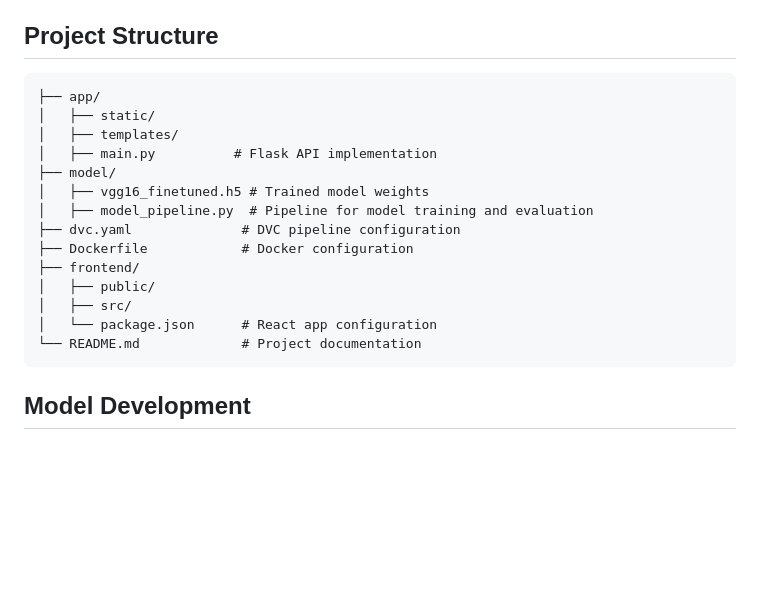
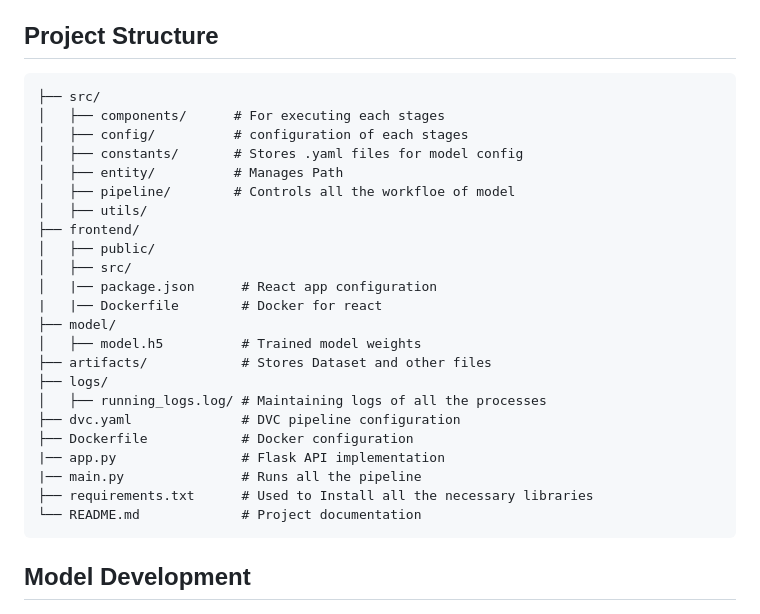
Before and after one commit to bharath2468/Skin-Disease-Classification, a Markdown page: README.md, the part around the change. Rendered like a GitHub page; blank space fills up the shorter version.

````diff
--- a/README.md
+++ b/README.md
@@ -18,19 +18,28 @@ The Skin Disease Classification project utilizes the VGG16 architecture as the b
 ## Project Structure
 
 ```
-├── app/
-│   ├── static/
-│   ├── templates/
-│   ├── main.py          # Flask API implementation
-├── model/
-│   ├── vgg16_finetuned.h5 # Trained model weights
-│   ├── model_pipeline.py  # Pipeline for model training and evaluation
-├── dvc.yaml              # DVC pipeline configuration
-├── Dockerfile            # Docker configuration
+├── src/
+│   ├── components/      # For executing each stages
+│   ├── config/          # configuration of each stages
+│   ├── constants/       # Stores .yaml files for model config
+│   ├── entity/          # Manages Path
+│   ├── pipeline/        # Controls all the workfloe of model
+│   ├── utils/
 ├── frontend/
 │   ├── public/
 │   ├── src/
-│   └── package.json      # React app configuration
+│   |── package.json      # React app configuration
+|   |── Dockerfile        # Docker for react
+├── model/
+│   ├── model.h5          # Trained model weights
+├── artifacts/            # Stores Dataset and other files
+├── logs/
+│   ├── running_logs.log/ # Maintaining logs of all the processes
+├── dvc.yaml              # DVC pipeline configuration
+├── Dockerfile            # Docker configuration
+|── app.py                # Flask API implementation
+|── main.py               # Runs all the pipeline
+├── requirements.txt      # Used to Install all the necessary libraries
 └── README.md             # Project documentation
 ```
 
````
